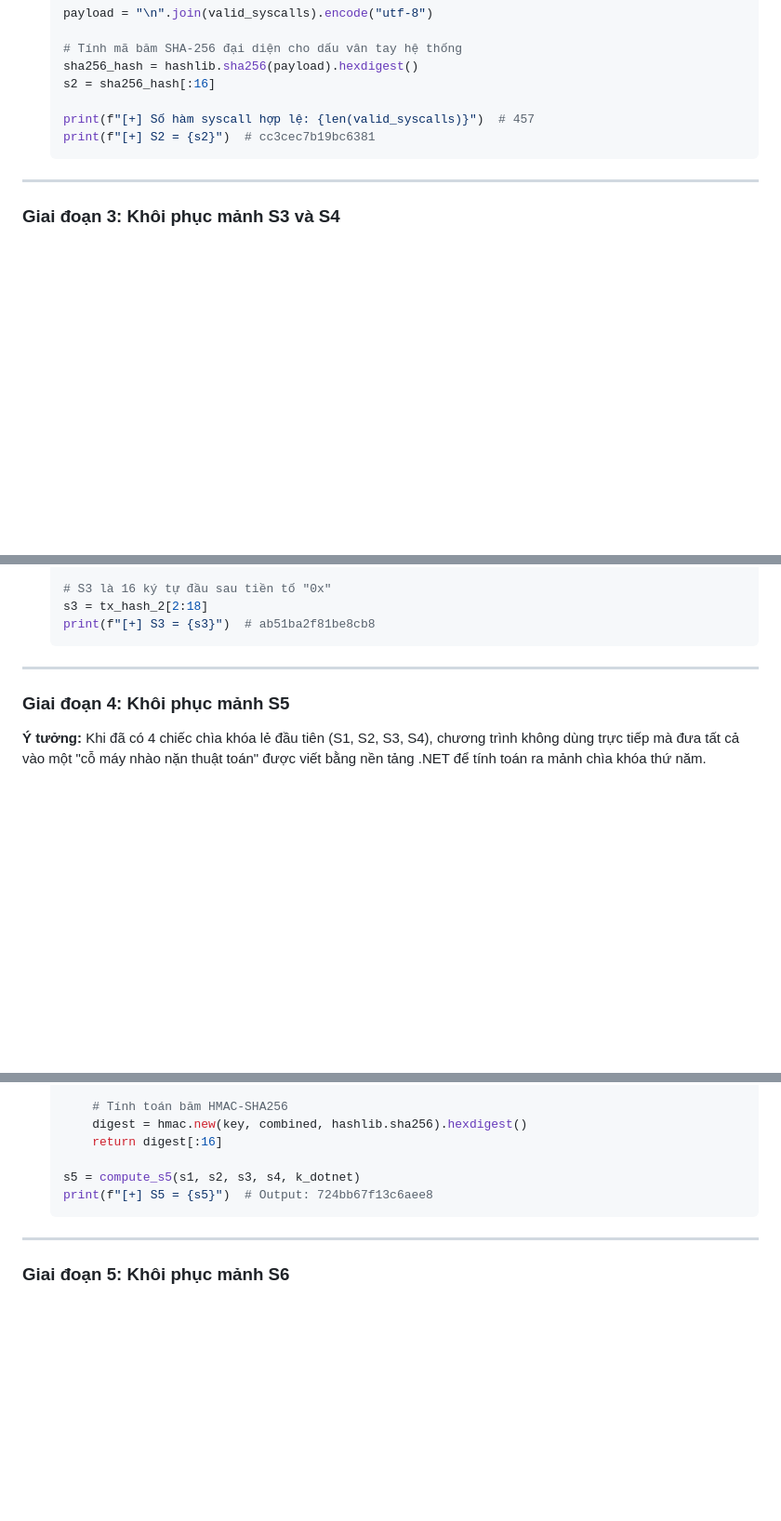
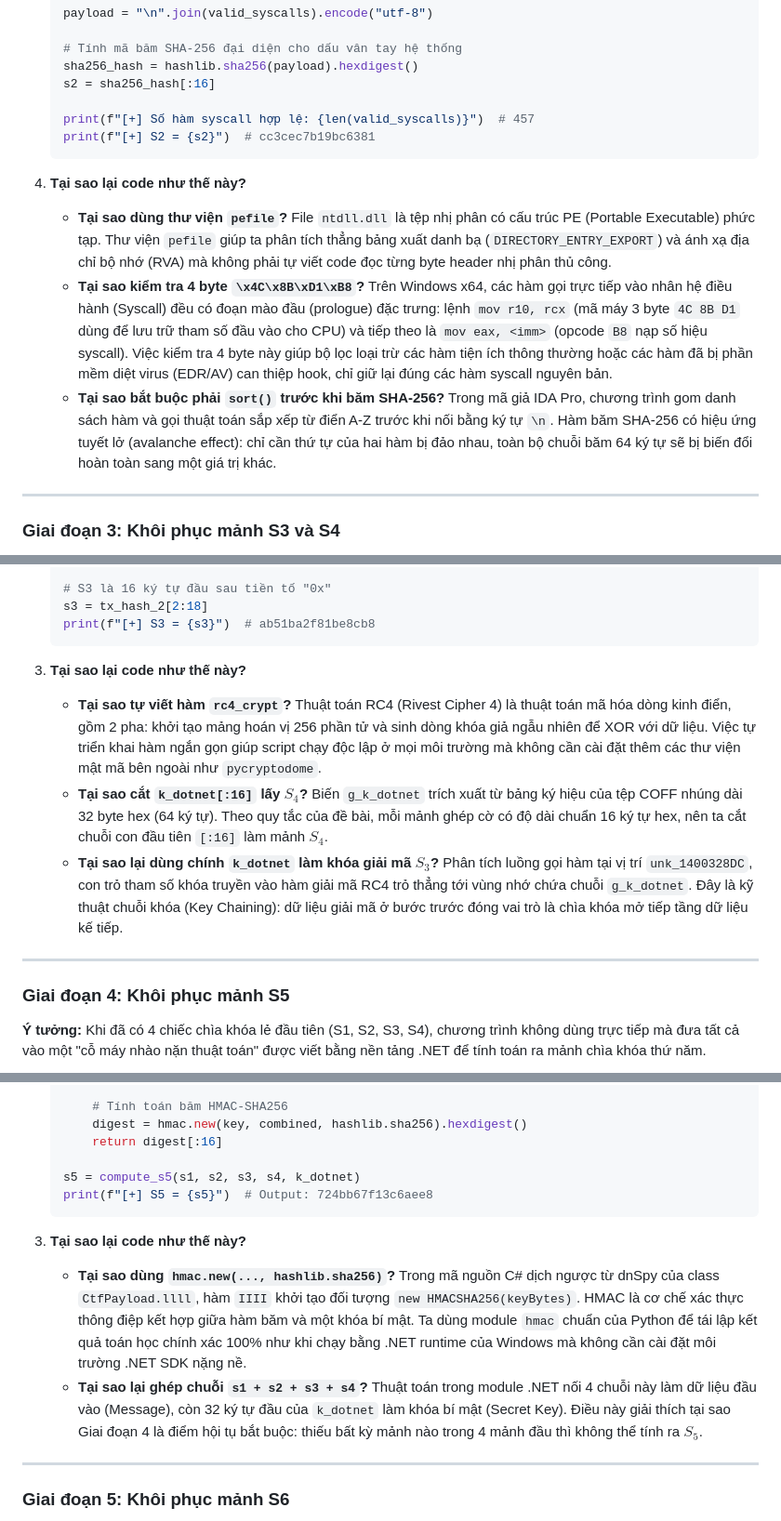
Before and after one commit to Lewall-theart/Lewall-theart.github.io, a Markdown page: content/adobe-keygen.md, 3 parts joined by grey strips. Shown at 93% size. Drawn GitHub-style; blank space fills up the shorter version.

````diff
--- a/content/adobe-keygen.md
+++ b/content/adobe-keygen.md
@@ -150,6 +150,11 @@ flowchart TD
    print(f"[+] S2 = {s2}")  # cc3cec7b19bc6381
    ```
 
+4. **Tại sao lại code như thế này?**
+   - **Tại sao dùng thư viện `pefile`?** File `ntdll.dll` là tệp nhị phân có cấu trúc PE (Portable Executable) phức tạp. Thư viện `pefile` giúp ta phân tích thẳng bảng xuất danh bạ (`DIRECTORY_ENTRY_EXPORT`) và ánh xạ địa chỉ bộ nhớ (RVA) mà không phải tự viết code đọc từng byte header nhị phân thủ công.
+   - **Tại sao kiểm tra 4 byte `\x4C\x8B\xD1\xB8`?** Trên Windows x64, các hàm gọi trực tiếp vào nhân hệ điều hành (Syscall) đều có đoạn mào đầu (prologue) đặc trưng: lệnh `mov r10, rcx` (mã máy 3 byte `4C 8B D1` dùng để lưu trữ tham số đầu vào cho CPU) và tiếp theo là `mov eax, <imm>` (opcode `B8` nạp số hiệu syscall). Việc kiểm tra 4 byte này giúp bộ lọc loại trừ các hàm tiện ích thông thường hoặc các hàm đã bị phần mềm diệt virus (EDR/AV) can thiệp hook, chỉ giữ lại đúng các hàm syscall nguyên bản.
+   - **Tại sao bắt buộc phải `sort()` trước khi băm SHA-256?** Trong mã giả IDA Pro, chương trình gom danh sách hàm và gọi thuật toán sắp xếp từ điển A-Z trước khi nối bằng ký tự `\n`. Hàm băm SHA-256 có hiệu ứng tuyết lở (avalanche effect): chỉ cần thứ tự của hai hàm bị đảo nhau, toàn bộ chuỗi băm 64 ký tự sẽ bị biến đổi hoàn toàn sang một giá trị khác.
+
 ---
 
 ### Giai đoạn 3: Khôi phục mảnh S3 và S4
@@ -192,6 +197,11 @@ flowchart TD
    s3 = tx_hash_2[2:18]
    print(f"[+] S3 = {s3}")  # ab51ba2f81be8cb8
    ```
+
+3. **Tại sao lại code như thế này?**
+   - **Tại sao tự viết hàm `rc4_crypt`?** Thuật toán RC4 (Rivest Cipher 4) là thuật toán mã hóa dòng kinh điển, gồm 2 pha: khởi tạo mảng hoán vị 256 phần tử và sinh dòng khóa giả ngẫu nhiên để XOR với dữ liệu. Việc tự triển khai hàm ngắn gọn giúp script chạy độc lập ở mọi môi trường mà không cần cài đặt thêm các thư viện mật mã bên ngoài như `pycryptodome`.
+   - **Tại sao cắt `k_dotnet[:16]` lấy $S_4$?** Biến `g_k_dotnet` trích xuất từ bảng ký hiệu của tệp COFF nhúng dài 32 byte hex (64 ký tự). Theo quy tắc của đề bài, mỗi mảnh ghép cờ có độ dài chuẩn 16 ký tự hex, nên ta cắt chuỗi con đầu tiên `[:16]` làm mảnh $S_4$.
+   - **Tại sao lại dùng chính `k_dotnet` làm khóa giải mã $S_3$?** Phân tích luồng gọi hàm tại vị trí `unk_1400328DC`, con trỏ tham số khóa truyền vào hàm giải mã RC4 trỏ thẳng tới vùng nhớ chứa chuỗi `g_k_dotnet`. Đây là kỹ thuật chuỗi khóa (Key Chaining): dữ liệu giải mã ở bước trước đóng vai trò là chìa khóa mở tiếp tầng dữ liệu kế tiếp.
 
 ---
 
@@ -240,6 +250,10 @@ flowchart TD
    print(f"[+] S5 = {s5}")  # Output: 724bb67f13c6aee8
    ```
 
+3. **Tại sao lại code như thế này?**
+   - **Tại sao dùng `hmac.new(..., hashlib.sha256)`?** Trong mã nguồn C# dịch ngược từ dnSpy của class `CtfPayload.llll`, hàm `IIII` khởi tạo đối tượng `new HMACSHA256(keyBytes)`. HMAC là cơ chế xác thực thông điệp kết hợp giữa hàm băm và một khóa bí mật. Ta dùng module `hmac` chuẩn của Python để tái lập kết quả toán học chính xác 100% như khi chạy bằng .NET runtime của Windows mà không cần cài đặt môi trường .NET SDK nặng nề.
+   - **Tại sao lại ghép chuỗi `s1 + s2 + s3 + s4`?** Thuật toán trong module .NET nối 4 chuỗi này làm dữ liệu đầu vào (Message), còn 32 ký tự đầu của `k_dotnet` làm khóa bí mật (Secret Key). Điều này giải thích tại sao Giai đoạn 4 là điểm hội tụ bắt buộc: thiếu bất kỳ mảnh nào trong 4 mảnh đầu thì không thể tính ra $S_5$.
+
 ---
 
 ### Giai đoạn 5: Khôi phục mảnh S6
````
Also changed, not shown: other parts of content/adobe-keygen.md (+5 -1 lines).
